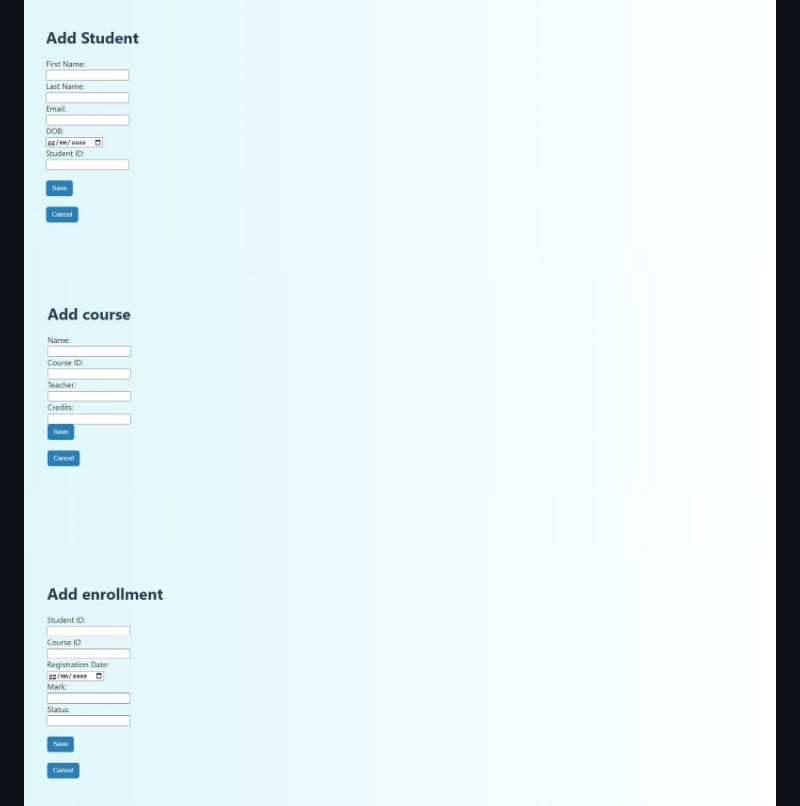
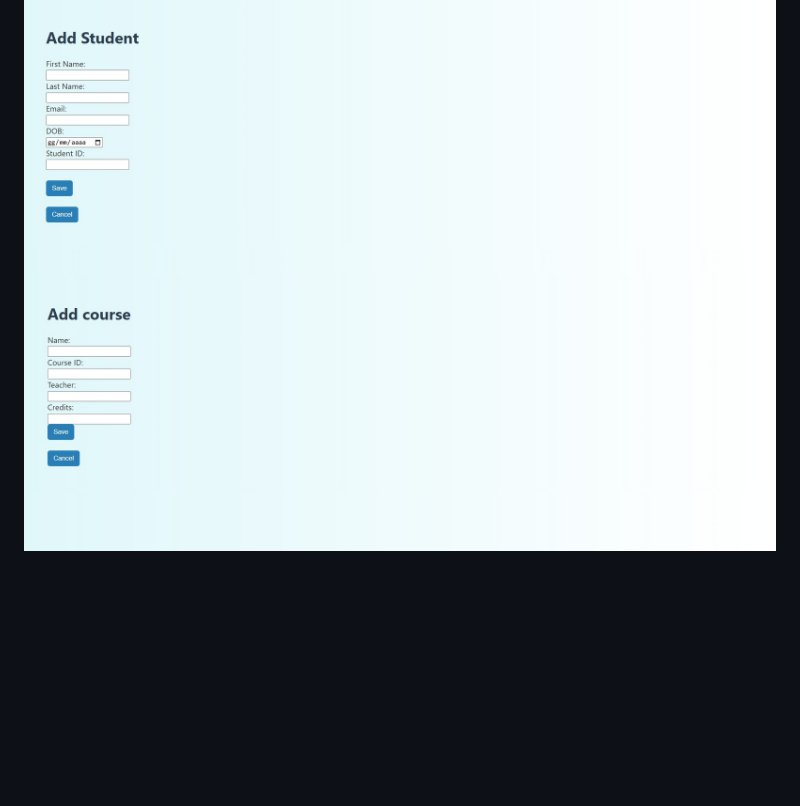
Before and after one commit to fabiocalabrese/student-management-app, a Markdown page: README.md, the part around the change. Rendered like a GitHub page; blank space fills up the shorter version.

```diff
--- a/README.md
+++ b/README.md
@@ -191,7 +191,6 @@ Open your browser at https://localhost:5000 (or http://localhost:5000 if HTTPS i
 ### Add / Edit Forms
 ![Add Student](Screenshots/add_student.jpg)
 ![Add Course](Screenshots/add_course.jpg)
-![Add Enrollment](Screenshots/add_enrollment.jpg)
 ![Edit Student](Screenshots/edit_student.jpg)
 ![Edit Course](Screenshots/edit_course.jpg)
 ![Edit Enrollment](Screenshots/edit_enrollment.jpg)
```
